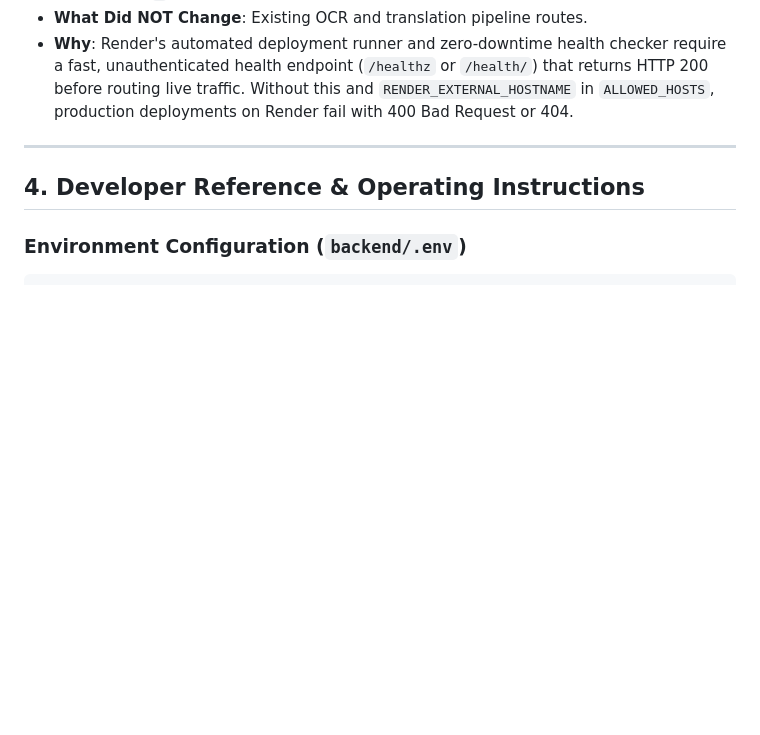
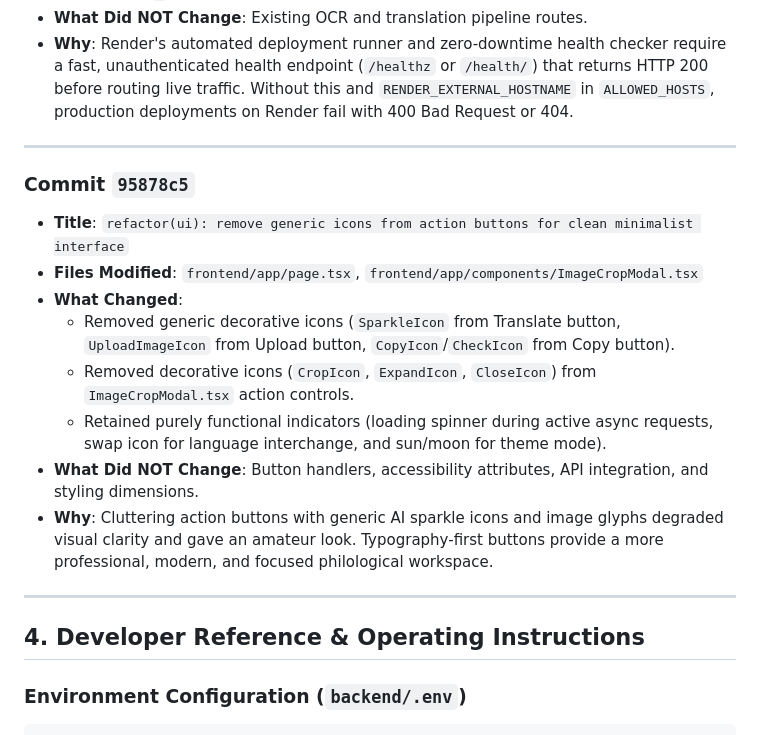
Before and after one commit to mastewalshiferaw/EOTC_related, a Markdown page: geez_translator_pro/CHANGELOG_DEVELOPER_GUIDE.md, the part around the change. GitHub-like rendering; blank space fills up the shorter version.

Commit message:
docs: log commit 95878c5 UI icon cleanup to CHANGELOG_DEVELOPER_GUIDE

```diff
--- a/geez_translator_pro/CHANGELOG_DEVELOPER_GUIDE.md
+++ b/geez_translator_pro/CHANGELOG_DEVELOPER_GUIDE.md
@@ -333,6 +333,18 @@ The following is an exhaustive chronological breakdown of all commits made in th
 
 ---
 
+### Commit `95878c5`
+* **Title**: `refactor(ui): remove generic icons from action buttons for clean minimalist interface`
+* **Files Modified**: `frontend/app/page.tsx`, `frontend/app/components/ImageCropModal.tsx`
+* **What Changed**:
+  - Removed generic decorative icons (`SparkleIcon` from Translate button, `UploadImageIcon` from Upload button, `CopyIcon`/`CheckIcon` from Copy button).
+  - Removed decorative icons (`CropIcon`, `ExpandIcon`, `CloseIcon`) from `ImageCropModal.tsx` action controls.
+  - Retained purely functional indicators (loading spinner during active async requests, swap icon for language interchange, and sun/moon for theme mode).
+* **What Did NOT Change**: Button handlers, accessibility attributes, API integration, and styling dimensions.
+* **Why**: Cluttering action buttons with generic AI sparkle icons and image glyphs degraded visual clarity and gave an amateur look. Typography-first buttons provide a more professional, modern, and focused philological workspace.
+
+---
+
 ## 4. Developer Reference & Operating Instructions
 
 ### Environment Configuration (`backend/.env`)
```
